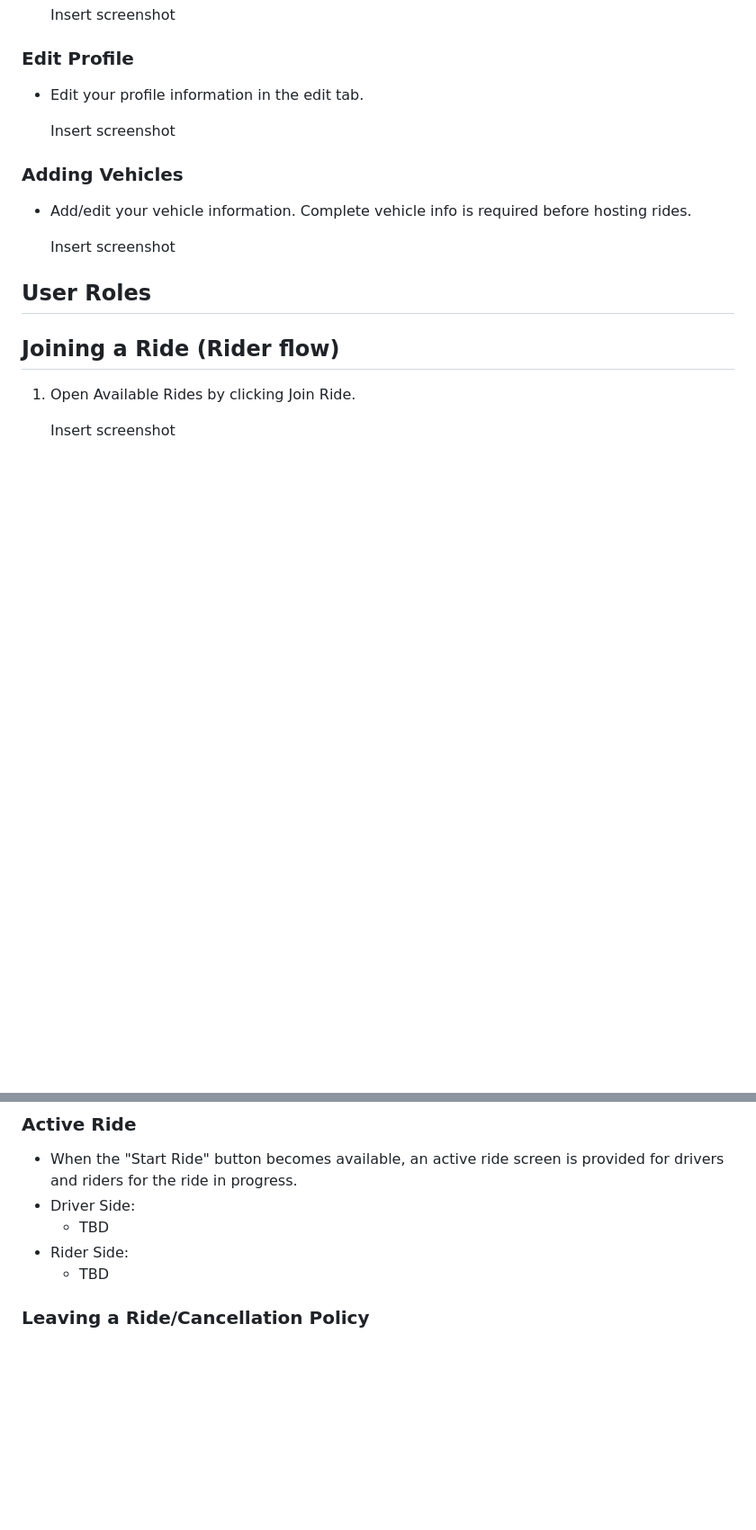
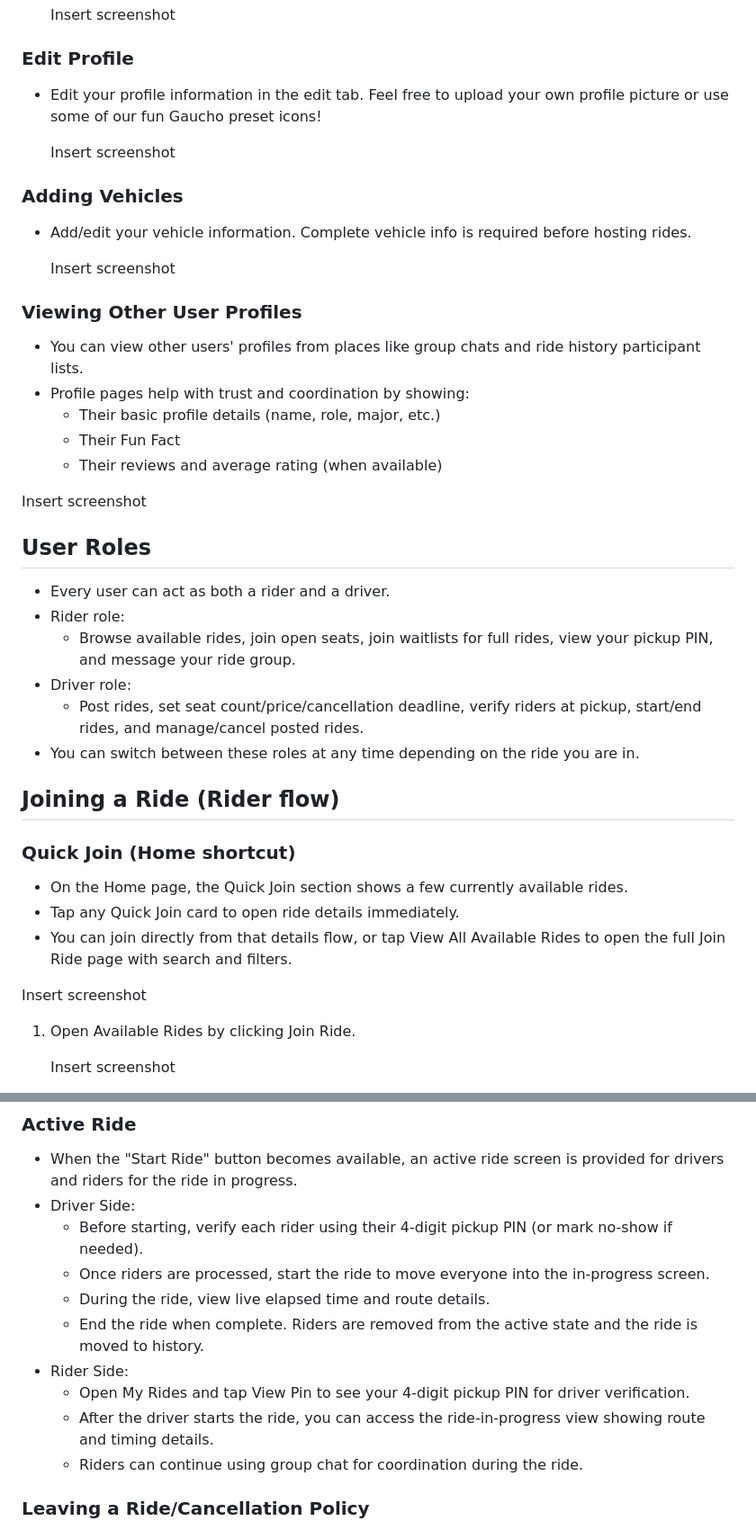
Before and after one commit to ucsb-cs148-w26/pj08-rideshare, a Markdown page: team/docs/MANUAL.md, 2 parts joined by grey strips. Shown at 90% size. Rendered like a GitHub page; blank space fills up the shorter version.

Commit message:
updates to user manual

```diff
--- a/team/docs/MANUAL.md
+++ b/team/docs/MANUAL.md
@@ -31,7 +31,7 @@ UCSB students/faculty/staff:
 
 ### Edit Profile
 
-- Edit your profile information in the edit tab.
+- Edit your profile information in the edit tab. Feel free to upload your own profile picture or use some of our fun Gaucho preset icons!
 
   Insert screenshot
 
@@ -41,9 +41,34 @@ UCSB students/faculty/staff:
 
   Insert screenshot
 
+### Viewing Other User Profiles
+
+- You can view other users' profiles from places like group chats and ride history participant lists.
+- Profile pages help with trust and coordination by showing:
+	- Their basic profile details (name, role, major, etc.)
+	- Their Fun Fact
+	- Their reviews and average rating (when available)
+
+Insert screenshot
+
 ## User Roles
 
+- Every user can act as both a rider and a driver.
+- Rider role:
+	- Browse available rides, join open seats, join waitlists for full rides, view your pickup PIN, and message your ride group.
+- Driver role:
+	- Post rides, set seat count/price/cancellation deadline, verify riders at pickup, start/end rides, and manage/cancel posted rides.
+- You can switch between these roles at any time depending on the ride you are in.
+
 ## Joining a Ride (Rider flow)
+
+### Quick Join (Home shortcut)
+
+- On the Home page, the Quick Join section shows a few currently available rides.
+- Tap any Quick Join card to open ride details immediately.
+- You can join directly from that details flow, or tap View All Available Rides to open the full Join Ride page with search and filters.
+
+Insert screenshot
 
 1. Open Available Rides by clicking Join Ride.
 
@@ -130,9 +163,14 @@ Insert screenshot
 
 - When the "Start Ride" button becomes available, an active ride screen is provided for drivers and riders for the ride in progress.
 - Driver Side:
-  - TBD
+	- Before starting, verify each rider using their 4-digit pickup PIN (or mark no-show if needed).
+	- Once riders are processed, start the ride to move everyone into the in-progress screen.
+	- During the ride, view live elapsed time and route details.
+	- End the ride when complete. Riders are removed from the active state and the ride is moved to history.
 - Rider Side:
-  - TBD
+	- Open My Rides and tap View Pin to see your 4-digit pickup PIN for driver verification.
+	- After the driver starts the ride, you can access the ride-in-progress view showing route and timing details.
+	- Riders can continue using group chat for coordination during the ride.
 
 ### Leaving a Ride/Cancellation Policy
 
```
Also changed, not shown: other parts of team/docs/MANUAL.md (+29 -5 lines).
